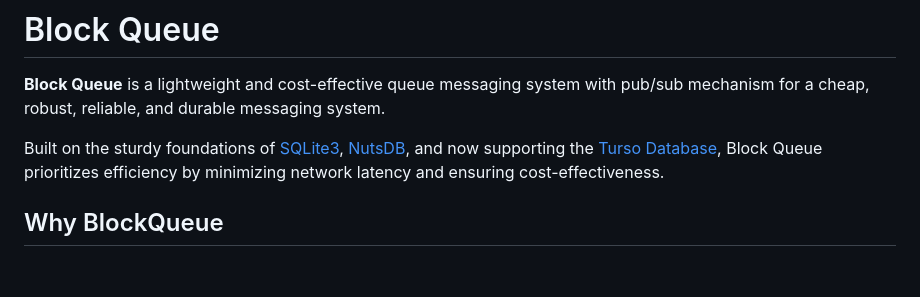
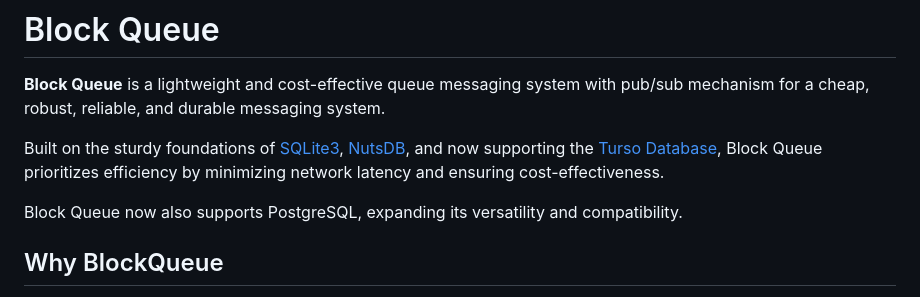
Before and after one commit to yudhasubki/blockqueue, a Markdown page: README.md, the part around the change. Rendered like a GitHub page; blank space fills up the shorter version.

Commit message:
docs: update README.md support PostgreSQL

```diff
--- a/README.md
+++ b/README.md
@@ -4,6 +4,7 @@
 
 Built on the sturdy foundations of [SQLite3](https://www.sqlite.org/index.html), [NutsDB](https://github.com/nutsdb/nutsdb), and now supporting the [Turso Database](https://turso.tech/), Block Queue prioritizes efficiency by minimizing network latency and ensuring cost-effectiveness.
 
+Block Queue now also supports PostgreSQL, expanding its versatility and compatibility.
 ## Why BlockQueue
 
 While Kafka, Redis, or SQS is an excellent product, it is quite complex and requires a lot of resources. My purpose is to build this BlockQueue for simplicity, low resources, and cheap.
```
